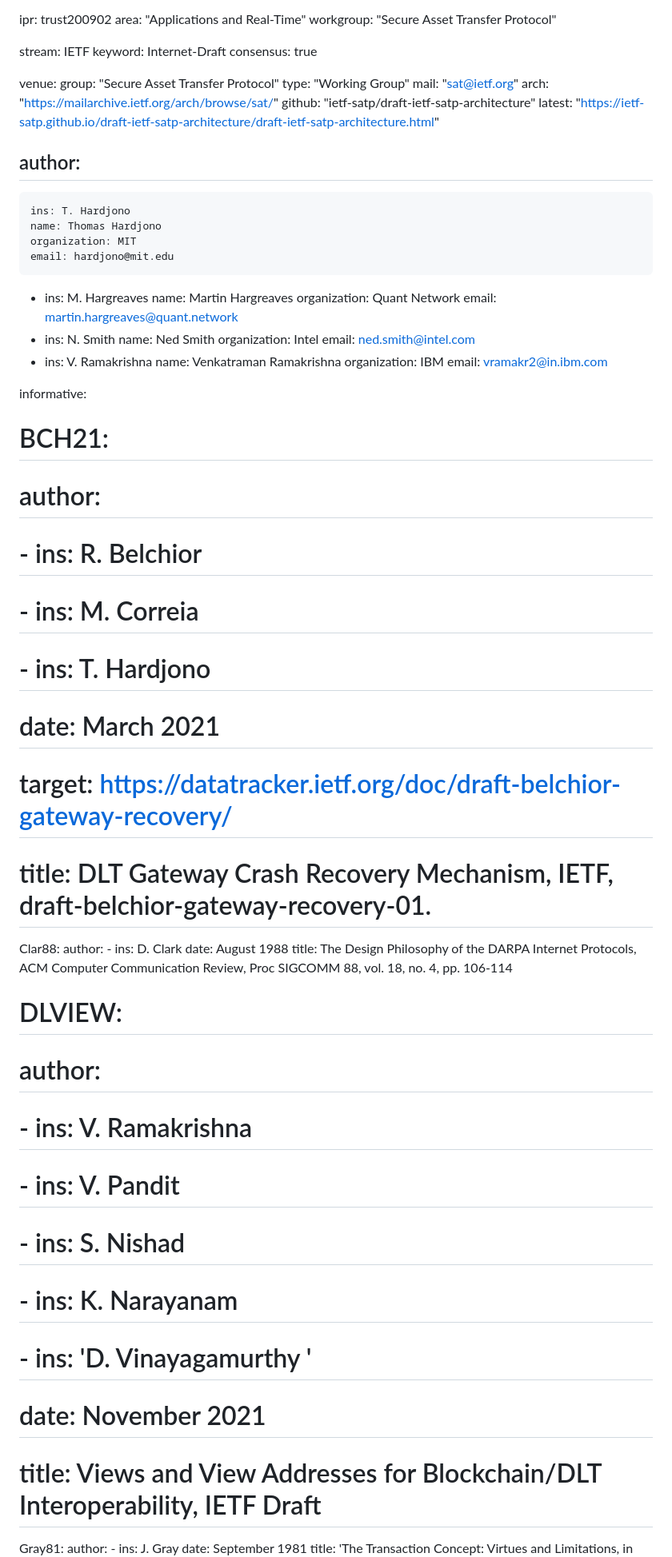
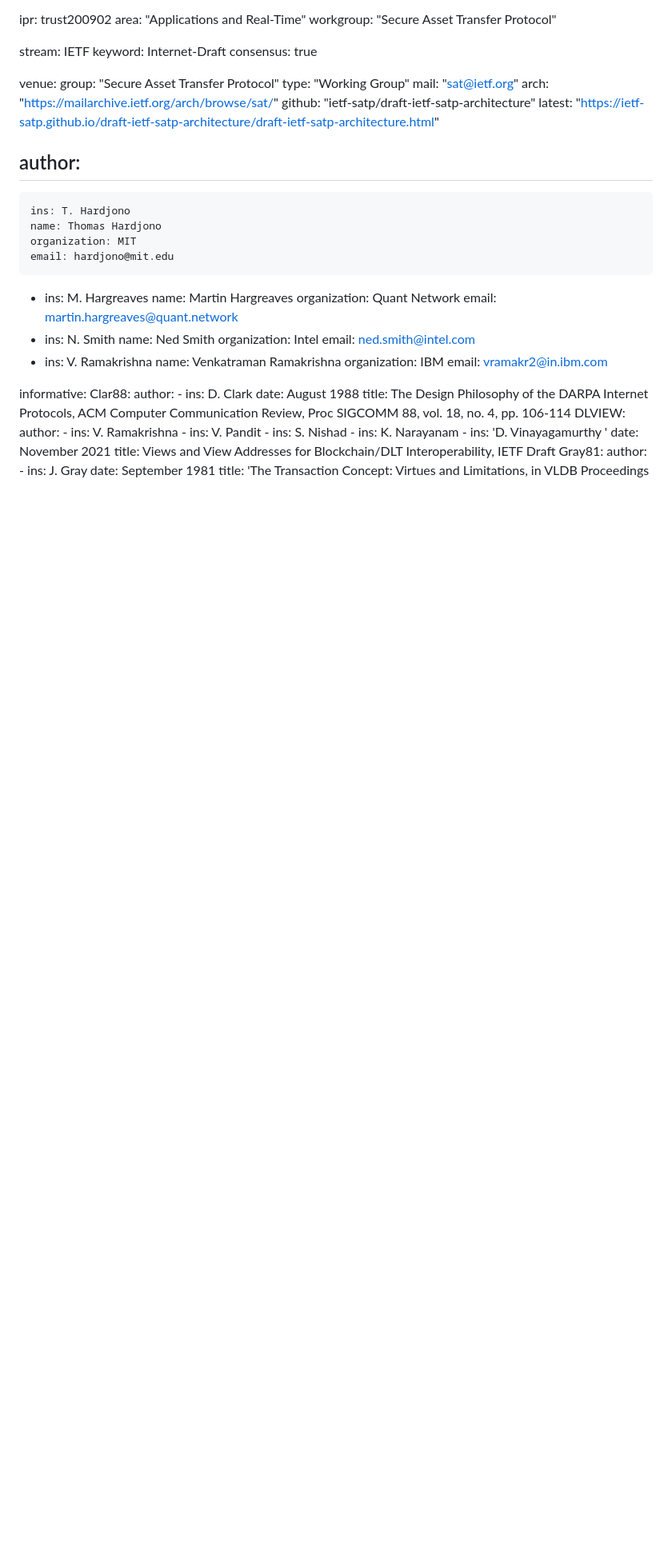
Before and after one commit to ietf-satp/draft-ietf-satp-architecture, a Markdown page: draft-ietf-satp-architecture.md, the part around one of its changes. Shown at 80% size. Rendered like a GitHub page; blank space fills up the shorter version.

```diff
--- a/draft-ietf-satp-architecture.md
+++ b/draft-ietf-satp-architecture.md
@@ -59,28 +59,20 @@ author:
     email: vramakr2@in.ibm.com
 
 informative:
-#  BCH21:
-#    author:
-#    - ins: R. Belchior
-#    - ins: M. Correia
-#    - ins: T. Hardjono
-#    date: March 2021
-#    target: https://datatracker.ietf.org/doc/draft-belchior-gateway-recovery/
-#    title: DLT Gateway Crash Recovery Mechanism, IETF, draft-belchior-gateway-recovery-01.
   Clar88:
     author:
     - ins: D. Clark
     date: August 1988
     title: The Design Philosophy of the DARPA Internet Protocols, ACM Computer Communication Review, Proc SIGCOMM 88, vol. 18, no. 4, pp. 106-114
-#   DLVIEW:
-#     author:
-#     - ins: V. Ramakrishna
-#     - ins: V. Pandit
-#     - ins: S. Nishad
-#     - ins: K. Narayanam
-#     - ins: 'D. Vinayagamurthy '
-#     date: November 2021
-#     title: Views and View Addresses for Blockchain/DLT Interoperability, IETF Draft
+  DLVIEW:
+    author:
+    - ins: V. Ramakrishna
+    - ins: V. Pandit
+    - ins: S. Nishad
+    - ins: K. Narayanam
+    - ins: 'D. Vinayagamurthy '
+    date: November 2021
+    title: Views and View Addresses for Blockchain/DLT Interoperability, IETF Draft
   Gray81:
     author:
     - ins: J. Gray
```
Also changed, not shown: other parts of draft-ietf-satp-architecture.md (+9 -9 lines).
